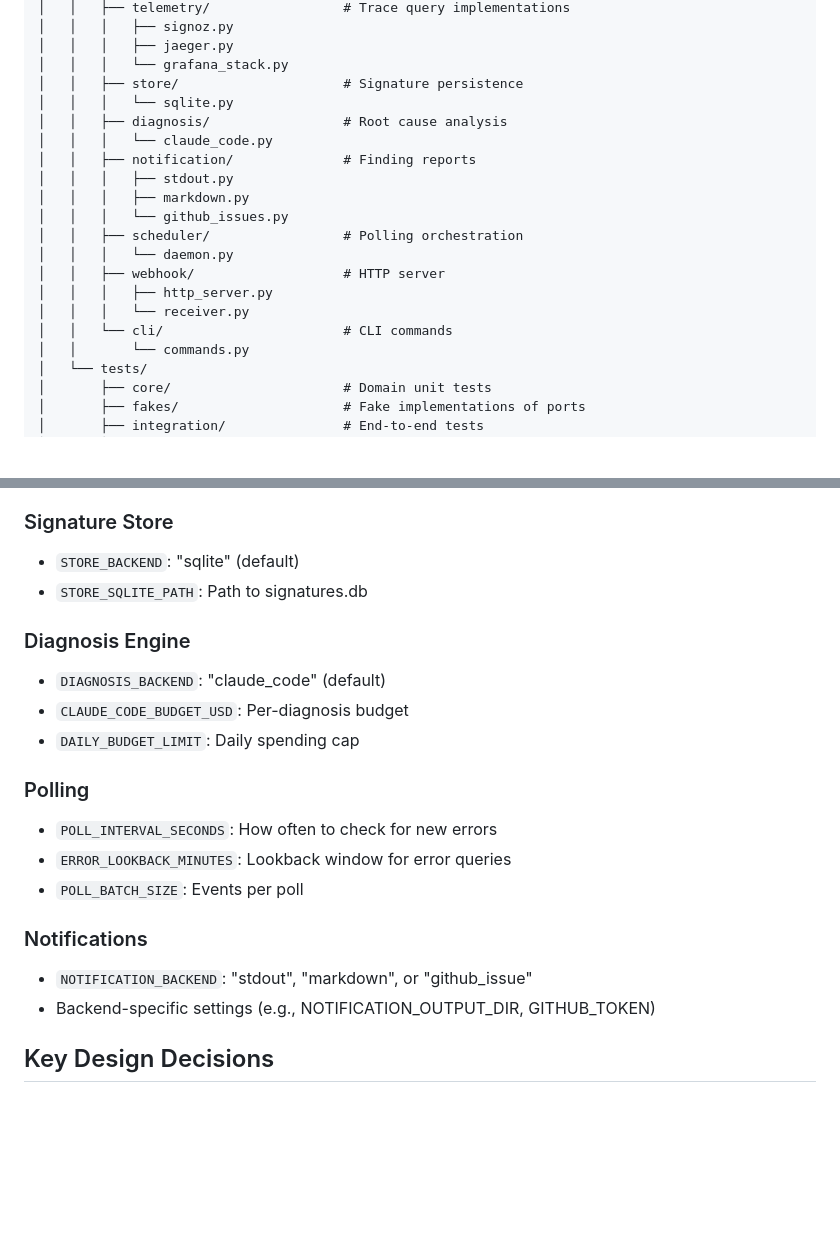
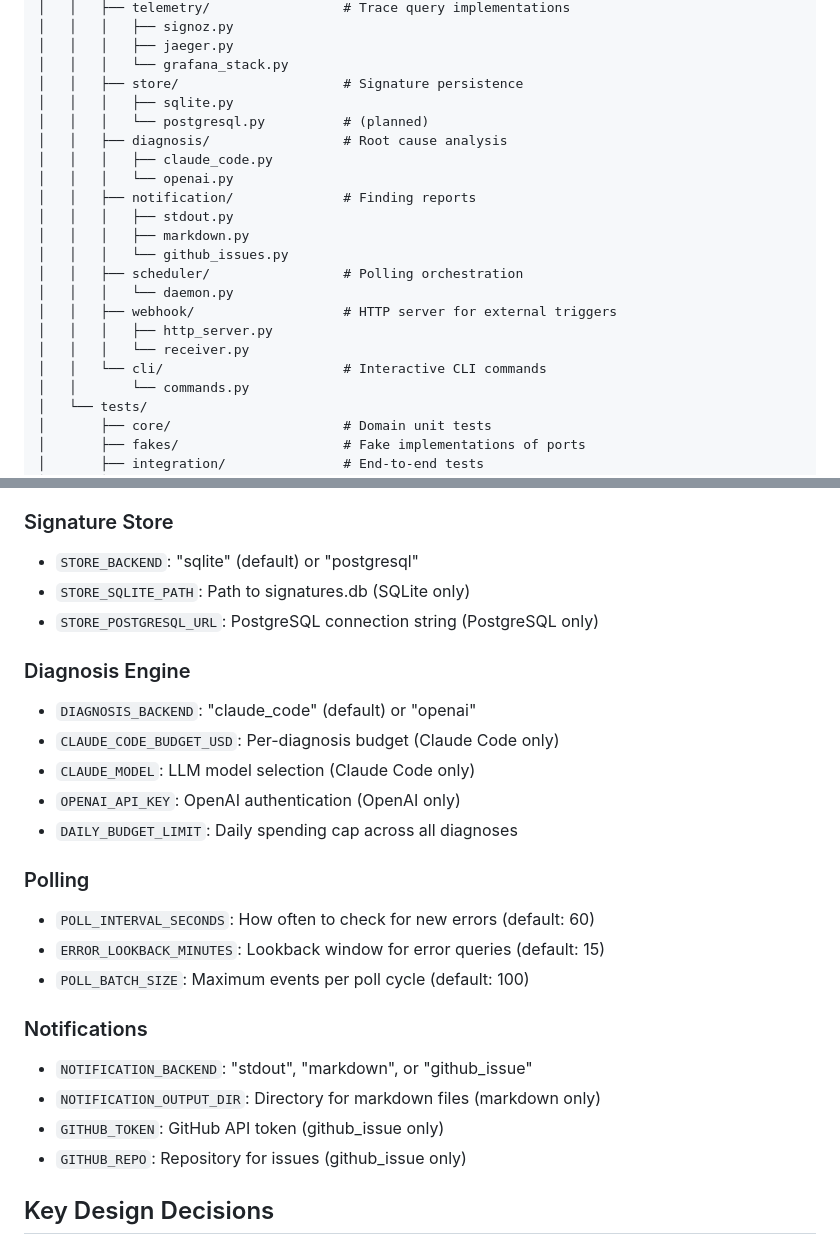
Before and after one commit to tinkermonkey/rounds, a Markdown page: CLAUDE.md, 2 parts joined by grey strips. GitHub-like rendering; blank space fills up the shorter version.

```diff
--- a/CLAUDE.md
+++ b/CLAUDE.md
@@ -97,19 +97,21 @@ class Diagnosis:
 │   │   │   ├── jaeger.py
 │   │   │   └── grafana_stack.py
 │   │   ├── store/                     # Signature persistence
-│   │   │   └── sqlite.py
+│   │   │   ├── sqlite.py
+│   │   │   └── postgresql.py          # (planned)
 │   │   ├── diagnosis/                 # Root cause analysis
-│   │   │   └── claude_code.py
+│   │   │   ├── claude_code.py
+│   │   │   └── openai.py
 │   │   ├── notification/              # Finding reports
 │   │   │   ├── stdout.py
 │   │   │   ├── markdown.py
 │   │   │   └── github_issues.py
 │   │   ├── scheduler/                 # Polling orchestration
 │   │   │   └── daemon.py
-│   │   ├── webhook/                   # HTTP server
+│   │   ├── webhook/                   # HTTP server for external triggers
 │   │   │   ├── http_server.py
 │   │   │   └── receiver.py
-│   │   └── cli/                       # CLI commands
+│   │   └── cli/                       # Interactive CLI commands
 │   │       └── commands.py
 │   └── tests/
 │       ├── core/                      # Domain unit tests
@@ -147,22 +149,27 @@ All configuration is environment-based (see `config.py` for defaults and `Settin
 - Backend-specific URLs and API keys (e.g., SIGNOZ_API_URL, JAEGER_API_URL)
 
 ### Signature Store
-- `STORE_BACKEND`: "sqlite" (default)
-- `STORE_SQLITE_PATH`: Path to signatures.db
+- `STORE_BACKEND`: "sqlite" (default) or "postgresql"
+- `STORE_SQLITE_PATH`: Path to signatures.db (SQLite only)
+- `STORE_POSTGRESQL_URL`: PostgreSQL connection string (PostgreSQL only)
 
 ### Diagnosis Engine
-- `DIAGNOSIS_BACKEND`: "claude_code" (default)
-- `CLAUDE_CODE_BUDGET_USD`: Per-diagnosis budget
-- `DAILY_BUDGET_LIMIT`: Daily spending cap
+- `DIAGNOSIS_BACKEND`: "claude_code" (default) or "openai"
+- `CLAUDE_CODE_BUDGET_USD`: Per-diagnosis budget (Claude Code only)
+- `CLAUDE_MODEL`: LLM model selection (Claude Code only)
+- `OPENAI_API_KEY`: OpenAI authentication (OpenAI only)
+- `DAILY_BUDGET_LIMIT`: Daily spending cap across all diagnoses
 
 ### Polling
-- `POLL_INTERVAL_SECONDS`: How often to check for new errors
-- `ERROR_LOOKBACK_MINUTES`: Lookback window for error queries
-- `POLL_BATCH_SIZE`: Events per poll
+- `POLL_INTERVAL_SECONDS`: How often to check for new errors (default: 60)
+- `ERROR_LOOKBACK_MINUTES`: Lookback window for error queries (default: 15)
+- `POLL_BATCH_SIZE`: Maximum events per poll cycle (default: 100)
 
 ### Notifications
 - `NOTIFICATION_BACKEND`: "stdout", "markdown", or "github_issue"
-- Backend-specific settings (e.g., NOTIFICATION_OUTPUT_DIR, GITHUB_TOKEN)
+- `NOTIFICATION_OUTPUT_DIR`: Directory for markdown files (markdown only)
+- `GITHUB_TOKEN`: GitHub API token (github_issue only)
+- `GITHUB_REPO`: Repository for issues (github_issue only)
 
 ## Key Design Decisions
 
```
Also changed, not shown: other parts of CLAUDE.md (+26 -0 lines), README.md (+110 -43 lines).
